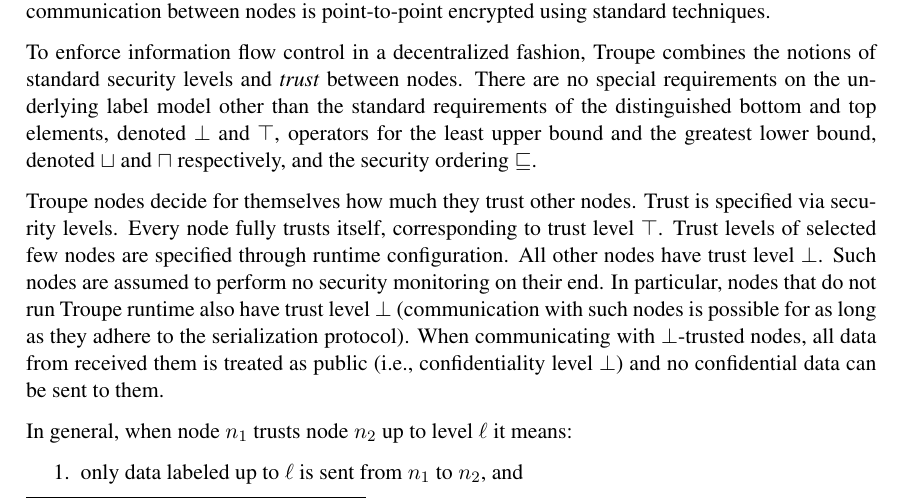
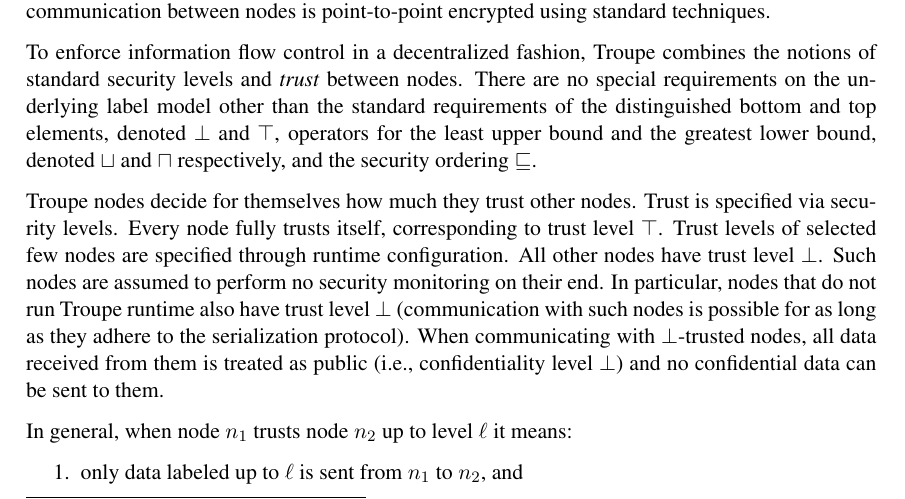
Before and after one commit to TroupeLang/Troupe-user-guide, a LaTeX document (main.tex, which reads body.tex): part of page 4 of 25, cut so that both start at the same text. Compiled offline with XeLaTeX.

Commit message:
Fix typo 'from received them'

```diff
--- a/body.tex
+++ b/body.tex
@@ -35,7 +35,7 @@
 There are no special requirements on the underlying label model other than the standard requirements of the distinguished bottom and top elements, denoted~$\bot$ and~$\top$, operators for the least upper bound and the greatest lower bound, denoted~$\sqcup$ and~$\sqcap$ respectively, and the security ordering $\flowsto$.
 
 Troupe nodes decide for themselves how much they trust other nodes.
-Trust is specified via security levels. Every node fully trusts itself, corresponding to trust level~$\top$. Trust levels of selected few nodes are specified through runtime configuration. All other nodes have trust level~$\bot$. Such nodes are assumed to perform no security monitoring on their end. In particular, nodes that do not run Troupe runtime also have trust level~$\bot$ (communication with such nodes is possible for as long as they adhere to the serialization protocol). When communicating with $\bot$-trusted nodes, all data from received them is treated as public (i.e., confidentiality level $\bot$) and no confidential data can be sent to them.
+Trust is specified via security levels. Every node fully trusts itself, corresponding to trust level~$\top$. Trust levels of selected few nodes are specified through runtime configuration. All other nodes have trust level~$\bot$. Such nodes are assumed to perform no security monitoring on their end. In particular, nodes that do not run Troupe runtime also have trust level~$\bot$ (communication with such nodes is possible for as long as they adhere to the serialization protocol). When communicating with $\bot$-trusted nodes, all data received from them is treated as public (i.e., confidentiality level $\bot$) and no confidential data can be sent to them.
 
 In general, when node~$n_1$ trusts node~$n_2$ up to level~$\ell$ it means:
 \begin{enumerate}
```
